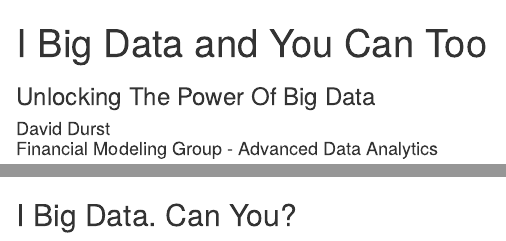
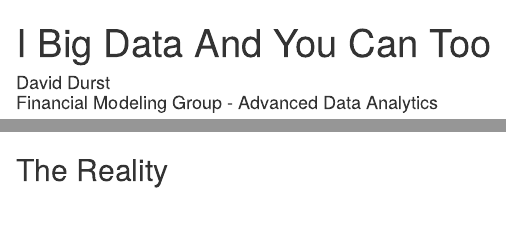
Before and after one commit to andrewrothstein/hakkalabs-dataeng-conf-20151115, an R Markdown document (03-nyc-spark-meetup-splom-spark-job-server.Rmd): the page in a window 1100 px wide, from its top, and a second part further down, joined at a grey line. Rendered offline with R 4.5, knitr and Pandoc, with nearby package versions; drawn as R Markdown's standard HTML page in place of the format the file asks for.

Commit message:
Updated Images and Titles

```diff
--- a/03-nyc-spark-meetup-splom-spark-job-server.Rmd
+++ b/03-nyc-spark-meetup-splom-spark-job-server.Rmd
@@ -1,6 +1,5 @@
 ---
-title: "I Big Data and You Can Too"
-subtitle: "Unlocking The Power Of Big Data"
+title: "I Big Data And You Can Too"
 output:
   #ioslides_presentation:
   bfmmarkdown::bfmslides_presentation:
@@ -93,7 +92,7 @@ style D stroke:#FF0000, stroke-width: 3, stroke-dasharray: 4, 4
 
 <img style="margin-top:-10px;height:500px" src="images/3/today.png" />
 
-## I Big Data. Can You? {.centered}
+## The Reality {.centered}
 
 <img src="https://raw.githubusercontent.com/bbouille/start-spark/master/src/spark-shell-standalone.png" width="100%" />
 <br><br>
```
Also changed, not shown: 03-nyc-spark-meetup-splom-spark-job-server.html, images/3/external1.PNG, images/3/external2.PNG.
